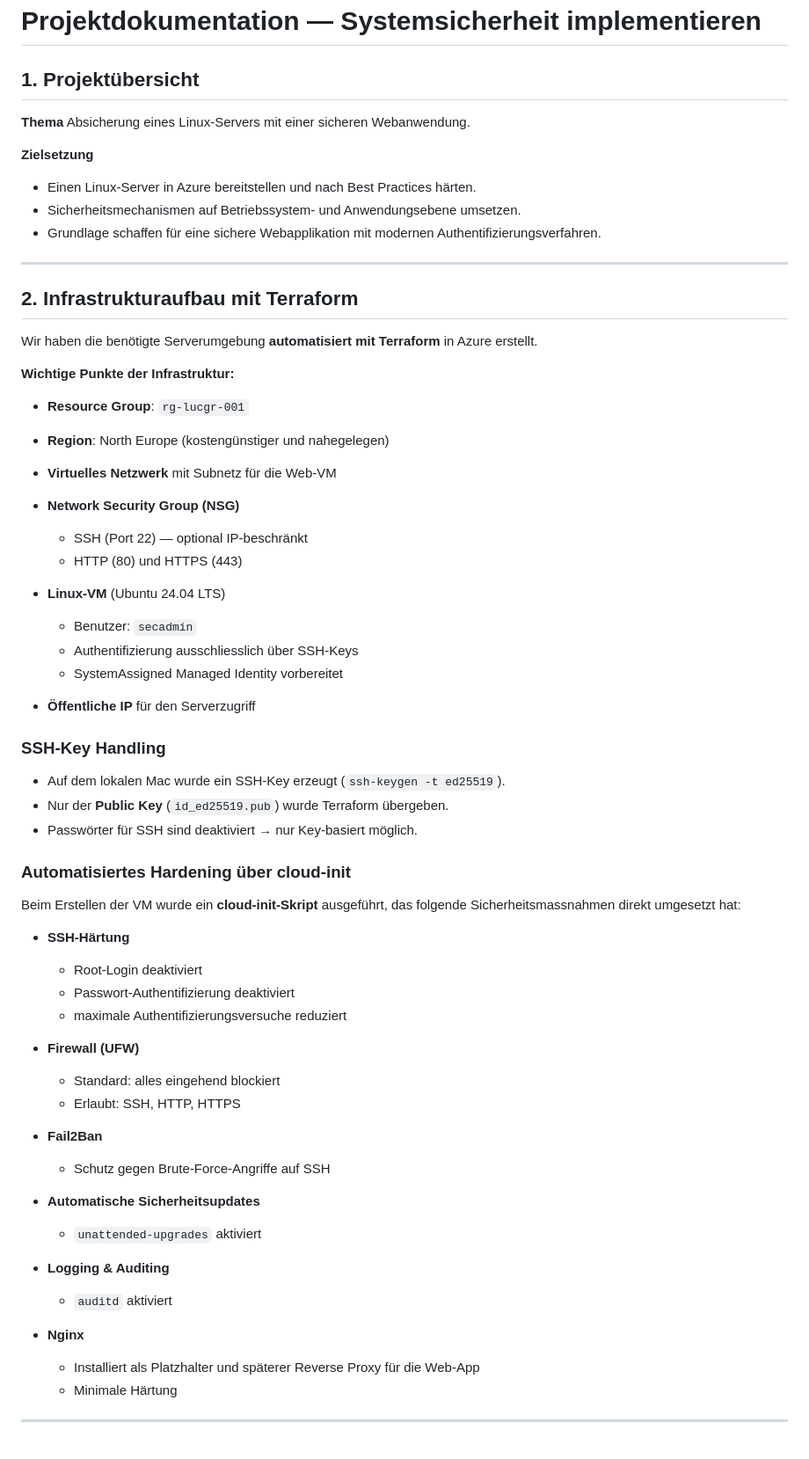
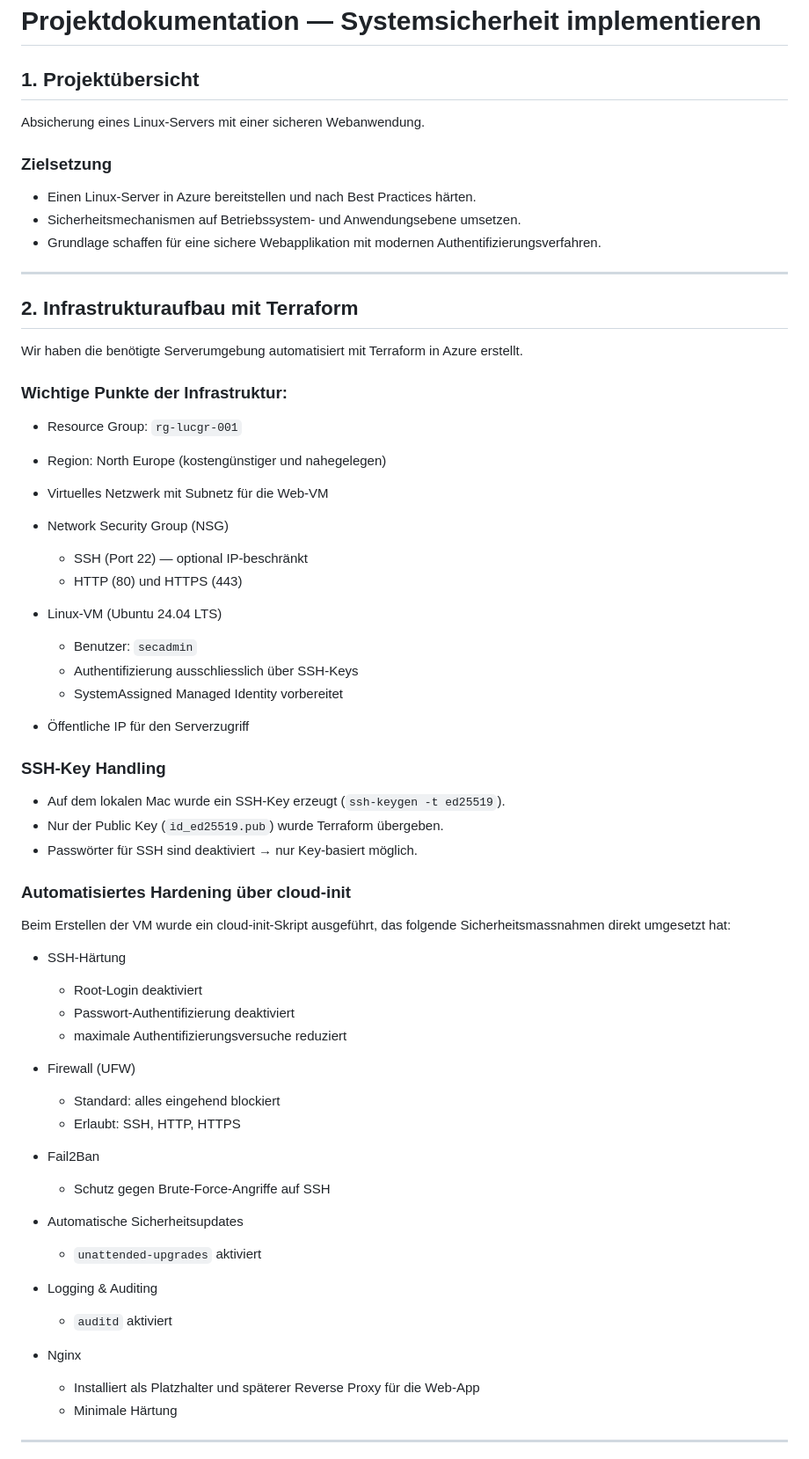
Before and after one commit to LucaKubaGreuter/M182_LB2, a Markdown page: Doku.md, the part around one of its changes. Shown at 88% size. GitHub-like rendering.

```diff
--- a/Doku.md
+++ b/Doku.md
@@ -2,10 +2,9 @@
 
 ## 1. Projektübersicht
 
-**Thema**
 Absicherung eines Linux-Servers mit einer sicheren Webanwendung.
 
-**Zielsetzung**
+### Zielsetzung
 
 * Einen Linux-Server in Azure bereitstellen und nach Best Practices härten.
 * Sicherheitsmechanismen auf Betriebssystem- und Anwendungsebene umsetzen.
@@ -15,53 +14,53 @@ Absicherung eines Linux-Servers mit einer sicheren Webanwendung.
 
 ## 2. Infrastrukturaufbau mit Terraform
 
-Wir haben die benötigte Serverumgebung **automatisiert mit Terraform** in Azure erstellt.
+Wir haben die benötigte Serverumgebung automatisiert mit Terraform in Azure erstellt.
 
-**Wichtige Punkte der Infrastruktur:**
+### Wichtige Punkte der Infrastruktur:
 
-* **Resource Group**: `rg-lucgr-001`
-* **Region**: North Europe (kostengünstiger und nahegelegen)
-* **Virtuelles Netzwerk** mit Subnetz für die Web-VM
-* **Network Security Group (NSG)**
+* Resource Group: `rg-lucgr-001`
+* Region: North Europe (kostengünstiger und nahegelegen)
+* Virtuelles Netzwerk mit Subnetz für die Web-VM
+* Network Security Group (NSG)
 
   * SSH (Port 22) — optional IP-beschränkt
   * HTTP (80) und HTTPS (443)
-* **Linux-VM** (Ubuntu 24.04 LTS)
+* Linux-VM (Ubuntu 24.04 LTS)
 
   * Benutzer: `secadmin`
   * Authentifizierung ausschliesslich über SSH-Keys
   * SystemAssigned Managed Identity vorbereitet
-* **Öffentliche IP** für den Serverzugriff
+* Öffentliche IP für den Serverzugriff
 
 ### SSH-Key Handling
 
 * Auf dem lokalen Mac wurde ein SSH-Key erzeugt (`ssh-keygen -t ed25519`).
-* Nur der **Public Key** (`id_ed25519.pub`) wurde Terraform übergeben.
+* Nur der Public Key (`id_ed25519.pub`) wurde Terraform übergeben.
 * Passwörter für SSH sind deaktiviert → nur Key-basiert möglich.
 
 ### Automatisiertes Hardening über cloud-init
 
-Beim Erstellen der VM wurde ein **cloud-init-Skript** ausgeführt, das folgende Sicherheitsmassnahmen direkt umgesetzt hat:
+Beim Erstellen der VM wurde ein cloud-init-Skript ausgeführt, das folgende Sicherheitsmassnahmen direkt umgesetzt hat:
 
-* **SSH-Härtung**
+* SSH-Härtung
 
   * Root-Login deaktiviert
   * Passwort-Authentifizierung deaktiviert
   * maximale Authentifizierungsversuche reduziert
-* **Firewall (UFW)**
+* Firewall (UFW)
 
   * Standard: alles eingehend blockiert
   * Erlaubt: SSH, HTTP, HTTPS
-* **Fail2Ban**
+* Fail2Ban
 
   * Schutz gegen Brute-Force-Angriffe auf SSH
-* **Automatische Sicherheitsupdates**
+* Automatische Sicherheitsupdates
 
   * `unattended-upgrades` aktiviert
-* **Logging & Auditing**
+* Logging & Auditing
 
   * `auditd` aktiviert
-* **Nginx**
+* Nginx
 
   * Installiert als Platzhalter und späterer Reverse Proxy für die Web-App
   * Minimale Härtung
```
Also changed, not shown: other parts of Doku.md (+14 -28 lines).
